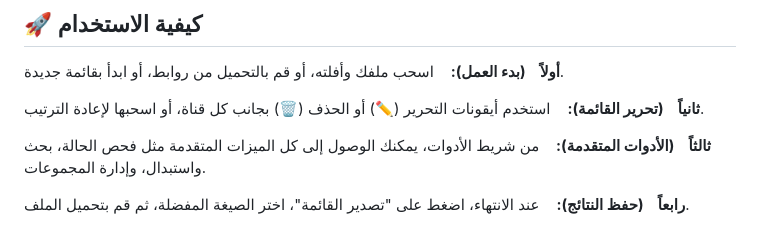
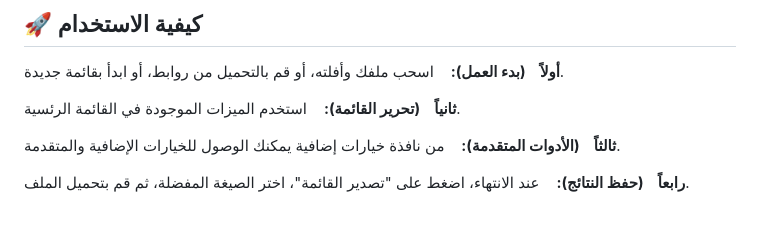
Before and after one commit to iofahmawi/m3u-editor, a Markdown page: README.md, the part around the change. GitHub-like rendering.

```diff
--- a/README.md
+++ b/README.md
@@ -42,9 +42,9 @@
 
 **أولاً &nbsp;&nbsp; (بدء العمل):** &nbsp;&nbsp; اسحب ملفك وأفلته، أو قم بالتحميل من روابط، أو ابدأ بقائمة جديدة.
 
-**ثانياً &nbsp;&nbsp; (تحرير القائمة):** &nbsp;&nbsp; استخدم أيقونات التحرير (✏️) أو الحذف (🗑️) بجانب كل قناة، أو اسحبها لإعادة الترتيب.
+**ثانياً &nbsp;&nbsp; (تحرير القائمة):** &nbsp;&nbsp; استخدم الميزات الموجودة في القائمة الرئسية.
 
-**ثالثاً &nbsp;&nbsp; (الأدوات المتقدمة):** &nbsp;&nbsp; من شريط الأدوات، يمكنك الوصول إلى كل الميزات المتقدمة مثل فحص الحالة، بحث واستبدال، وإدارة المجموعات.
+**ثالثاً &nbsp;&nbsp; (الأدوات المتقدمة):** &nbsp;&nbsp; من نافذة خيارات إضافية يمكنك الوصول للخيارات الإضافية والمتقدمة.
 
 **رابعاً &nbsp;&nbsp; (حفظ النتائج):** &nbsp;&nbsp; عند الانتهاء، اضغط على "تصدير القائمة"، اختر الصيغة المفضلة، ثم قم بتحميل الملف.
 
```
